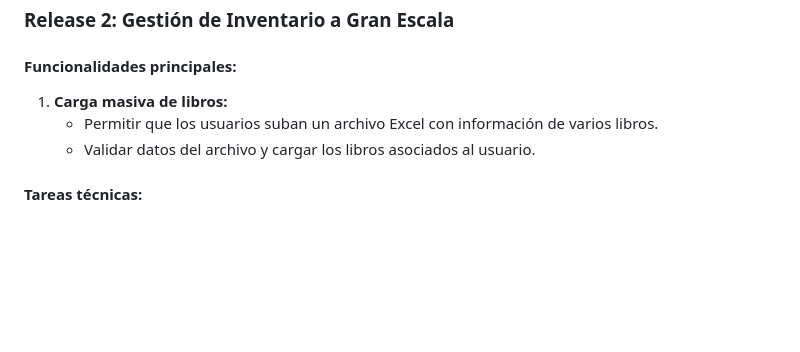
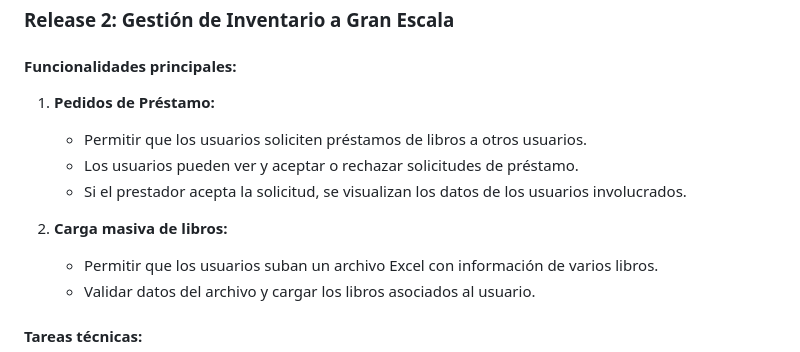
Before and after one commit to mebordone/biblioteca_colectiva_zero, a Markdown page: Readme.md, the part around the change. GitHub-like rendering; blank space fills up the shorter version.

Commit message:
actualizado roadmap en el readme y creada una primera version de la guía de usuario.

```diff
--- a/Readme.md
+++ b/Readme.md
@@ -90,7 +90,13 @@ Desarrollar un sistema para gestionar préstamos de libros físicos entre usuari
 
 ### **Release 2: Gestión de Inventario a Gran Escala**
 #### **Funcionalidades principales:**
-1. **Carga masiva de libros:**
+
+1. **Pedidos de Préstamo:**
+   - Permitir que los usuarios soliciten préstamos de libros a otros usuarios.
+   - Los usuarios pueden ver y aceptar o rechazar solicitudes de préstamo.
+   - Si el prestador acepta la solicitud, se visualizan los datos de los usuarios involucrados.
+
+2. **Carga masiva de libros:**
    - Permitir que los usuarios suban un archivo Excel con información de varios libros.
    - Validar datos del archivo y cargar los libros asociados al usuario.
 
```
Also changed, not shown: Guia de uso.md (added, +96 -0 lines).
